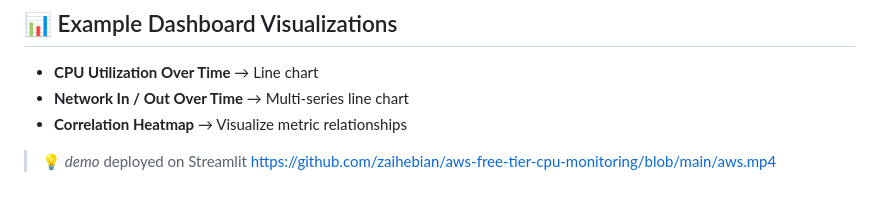
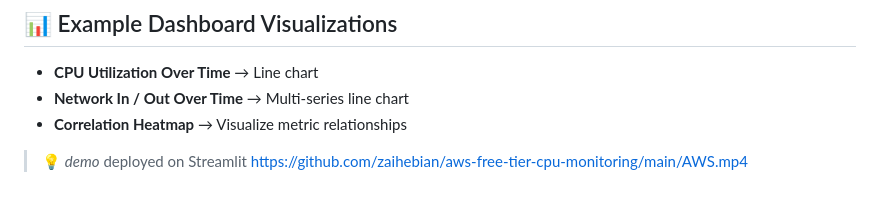
Before and after one commit to zaihebian/aws-free-tier-cpu-monitoring, a Markdown page: README.md, the part around the change. GitHub-like rendering.

```diff
--- a/README.md
+++ b/README.md
@@ -150,4 +150,4 @@ https://<endpoint>/query
 - **Correlation Heatmap** → Visualize metric relationships
 
 > 💡 *demo* deployed on Streamlit
-https://github.com/zaihebian/aws-free-tier-cpu-monitoring/blob/main/aws.mp4
+https://github.com/zaihebian/aws-free-tier-cpu-monitoring/main/AWS.mp4
```
